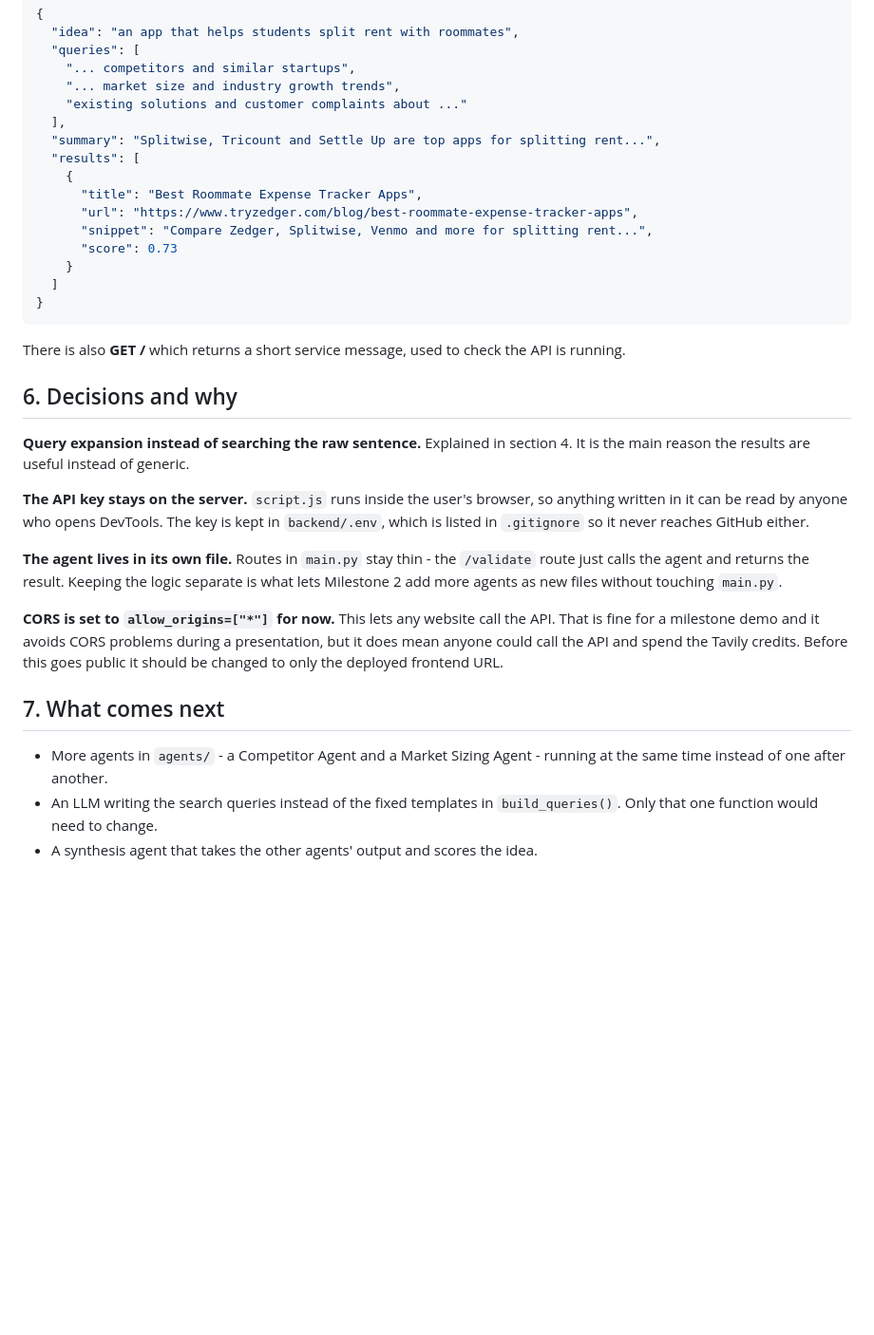
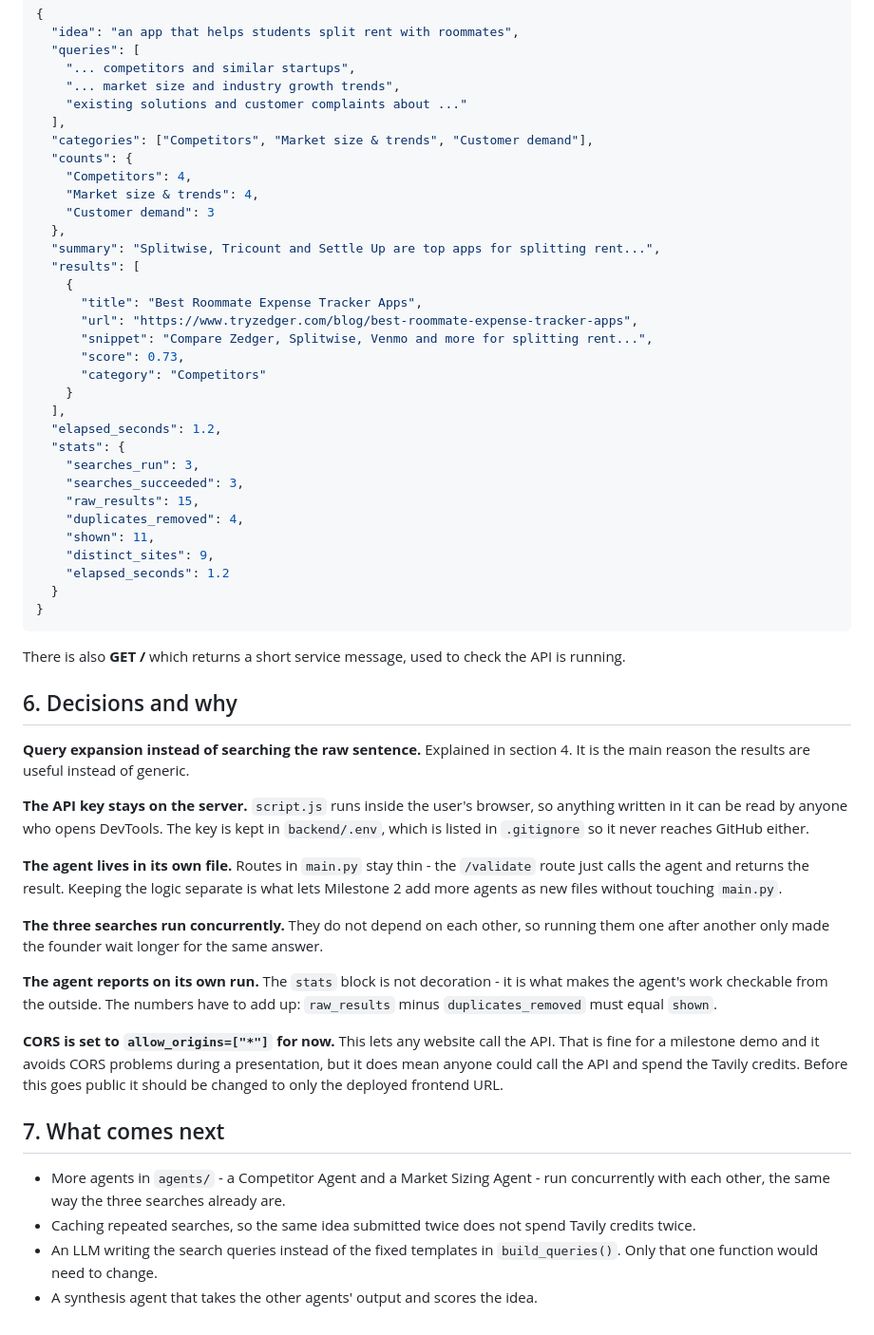
Before and after one commit to lithendeepjersey7-lab/orbit-ISB-7.0, a Markdown page: ARCHITECTURE.md, the part around one of its changes. Shown at 95% size. GitHub-like rendering; blank space fills up the shorter version.

````diff
--- a/ARCHITECTURE.md
+++ b/ARCHITECTURE.md
@@ -108,15 +145,32 @@ Response:
     "... market size and industry growth trends",
     "existing solutions and customer complaints about ..."
   ],
+  "categories": ["Competitors", "Market size & trends", "Customer demand"],
+  "counts": {
+    "Competitors": 4,
+    "Market size & trends": 4,
+    "Customer demand": 3
+  },
   "summary": "Splitwise, Tricount and Settle Up are top apps for splitting rent...",
   "results": [
     {
       "title": "Best Roommate Expense Tracker Apps",
       "url": "https://www.tryzedger.com/blog/best-roommate-expense-tracker-apps",
       "snippet": "Compare Zedger, Splitwise, Venmo and more for splitting rent...",
-      "score": 0.73
+      "score": 0.73,
+      "category": "Competitors"
     }
-  ]
+  ],
+  "elapsed_seconds": 1.2,
+  "stats": {
+    "searches_run": 3,
+    "searches_succeeded": 3,
+    "raw_results": 15,
+    "duplicates_removed": 4,
+    "shown": 11,
+    "distinct_sites": 9,
+    "elapsed_seconds": 1.2
+  }
 }
 ```
 
@@ -138,6 +192,14 @@ reaches GitHub either.
 logic separate is what lets Milestone 2 add more agents as new files without
 touching `main.py`.
 
+**The three searches run concurrently.** They do not depend on each other, so
+running them one after another only made the founder wait longer for the same
+answer.
+
+**The agent reports on its own run.** The `stats` block is not decoration - it
+is what makes the agent's work checkable from the outside. The numbers have to
+add up: `raw_results` minus `duplicates_removed` must equal `shown`.
+
 **CORS is set to `allow_origins=["*"]` for now.** This lets any website call
 the API. That is fine for a milestone demo and it avoids CORS problems during a
 presentation, but it does mean anyone could call the API and spend the Tavily
@@ -146,8 +208,10 @@ frontend URL.
 
 ## 7. What comes next
 
-- More agents in `agents/` - a Competitor Agent and a Market Sizing Agent -
-  running at the same time instead of one after another.
+- More agents in `agents/` - a Competitor Agent and a Market Sizing Agent - run
+  concurrently with each other, the same way the three searches already are.
+- Caching repeated searches, so the same idea submitted twice does not spend
+  Tavily credits twice.
 - An LLM writing the search queries instead of the fixed templates in
   `build_queries()`. Only that one function would need to change.
 - A synthesis agent that takes the other agents' output and scores the idea.
````
Also changed, not shown: other parts of ARCHITECTURE.md (+45 -8 lines), README.md (+19 -10 lines).
